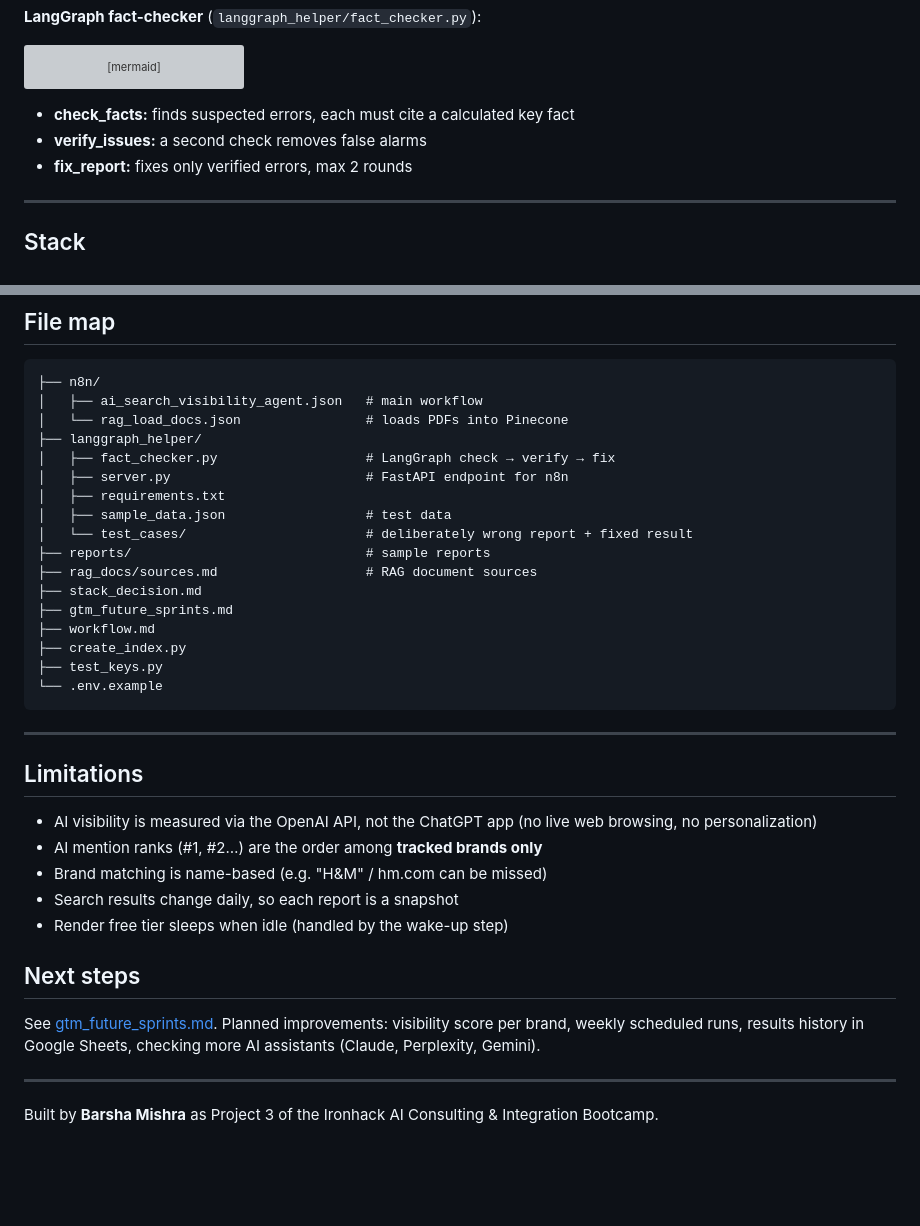
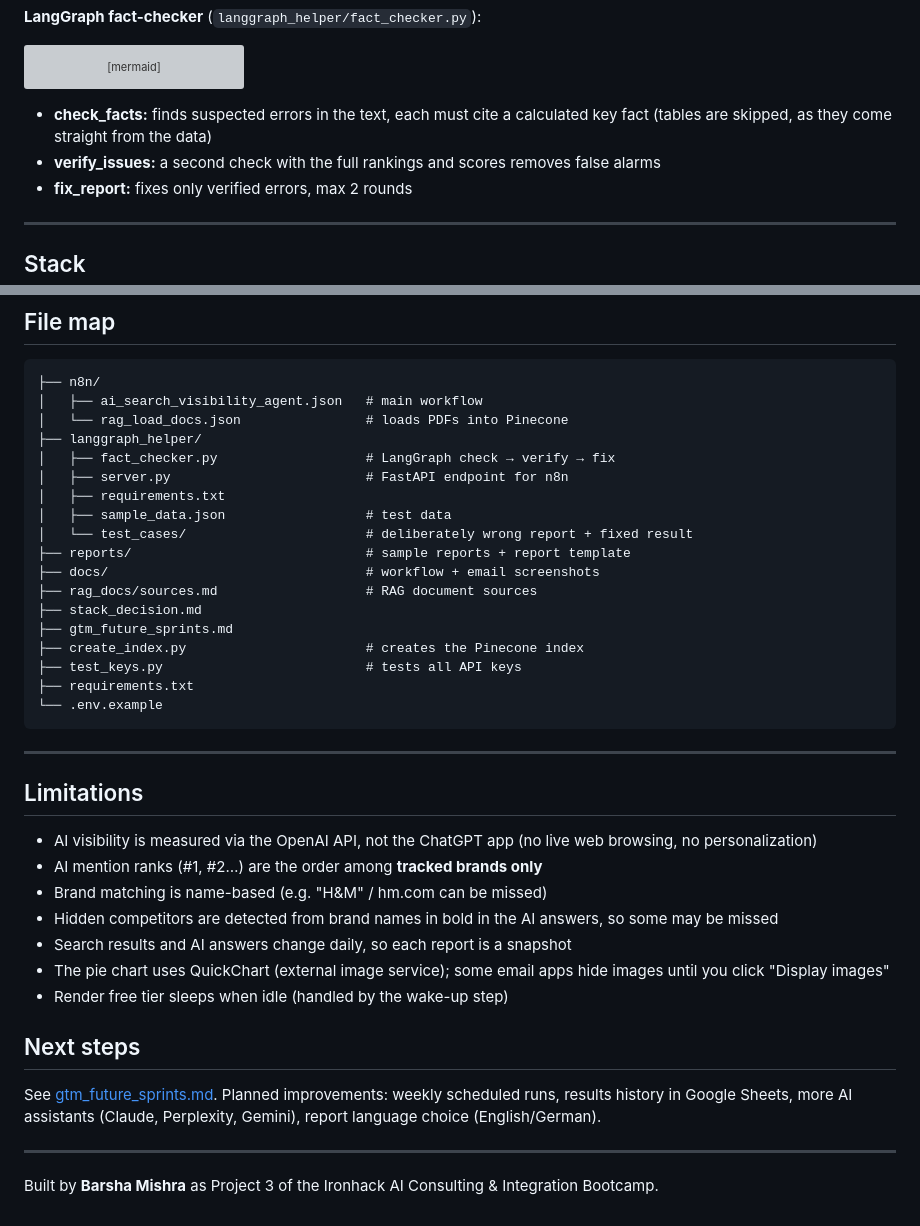
Before and after one commit to barsha-mishra/ai-search-visibility-agent, a Markdown page: README.md, 2 parts joined by grey strips. Rendered like a GitHub page; blank space fills up the shorter version; grey boxes are pictures that could not be loaded.

````diff
--- a/README.md
+++ b/README.md
@@ -72,8 +75,8 @@ flowchart LR
     V -->|no issues| E[Final report ✅]
 ```
 
-- **check_facts:** finds suspected errors, each must cite a calculated key fact
-- **verify_issues:** a second check removes false alarms
+- **check_facts:** finds suspected errors in the text, each must cite a calculated key fact (tables are skipped, as they come straight from the data)
+- **verify_issues:** a second check with the full rankings and scores removes false alarms
 - **fix_report:** fixes only verified errors, max 2 rounds
 
 ---
@@ -147,13 +156,14 @@ python langgraph_helper/fact_checker.py langgraph_helper/sample_data.json report
 │   ├── requirements.txt
 │   ├── sample_data.json                  # test data
 │   └── test_cases/                       # deliberately wrong report + fixed result
-├── reports/                              # sample reports
+├── reports/                              # sample reports + report template
+├── docs/                                 # workflow + email screenshots
 ├── rag_docs/sources.md                   # RAG document sources
 ├── stack_decision.md
 ├── gtm_future_sprints.md
-├── workflow.md
-├── create_index.py
-├── test_keys.py
+├── create_index.py                       # creates the Pinecone index
+├── test_keys.py                          # tests all API keys
+├── requirements.txt
 └── .env.example
 ```
 
@@ -164,12 +174,14 @@ python langgraph_helper/fact_checker.py langgraph_helper/sample_data.json report
 - AI visibility is measured via the OpenAI API, not the ChatGPT app (no live web browsing, no personalization)
 - AI mention ranks (#1, #2…) are the order among **tracked brands only**
 - Brand matching is name-based (e.g. "H&M" / hm.com can be missed)
-- Search results change daily, so each report is a snapshot
+- Hidden competitors are detected from brand names in bold in the AI answers, so some may be missed
+- Search results and AI answers change daily, so each report is a snapshot
+- The pie chart uses QuickChart (external image service); some email apps hide images until you click "Display images"
 - Render free tier sleeps when idle (handled by the wake-up step)
 
 ## Next steps
 
-See [gtm_future_sprints.md](gtm_future_sprints.md). Planned improvements: visibility score per brand, weekly scheduled runs, results history in Google Sheets, checking more AI assistants (Claude, Perplexity, Gemini).
+See [gtm_future_sprints.md](gtm_future_sprints.md). Planned improvements: weekly scheduled runs, results history in Google Sheets, more AI assistants (Claude, Perplexity, Gemini), report language choice (English/German).
 
 ---
 
````
Also changed, not shown: other parts of README.md (+19 -10 lines), gtm_future_sprints.md (+4 -3 lines), reports/adidas_report_2026-11-11.md (deleted, +0 -58 lines), reports/adidas_report_2026-11-12.md (added, +54 -0 lines), reports/zalando_report_2026-11-10.md (deleted, +0 -53 lines), reports/zalando_report_2026-11-11.md (deleted, +0 -60 lines), reports/zalando_report_2026-11-11_checked.md (deleted, +0 -53 lines), reports/zalando_report_2026-11-12.md (added, +58 -0 lines), stack_decision.md (+2 -0 lines), workflow.md (deleted, +0 -4 lines), docs/email_report.png (deleted), docs/email_report_1.png (added), docs/email_report_2.png (added), docs/workflow.png, 4 other files.
